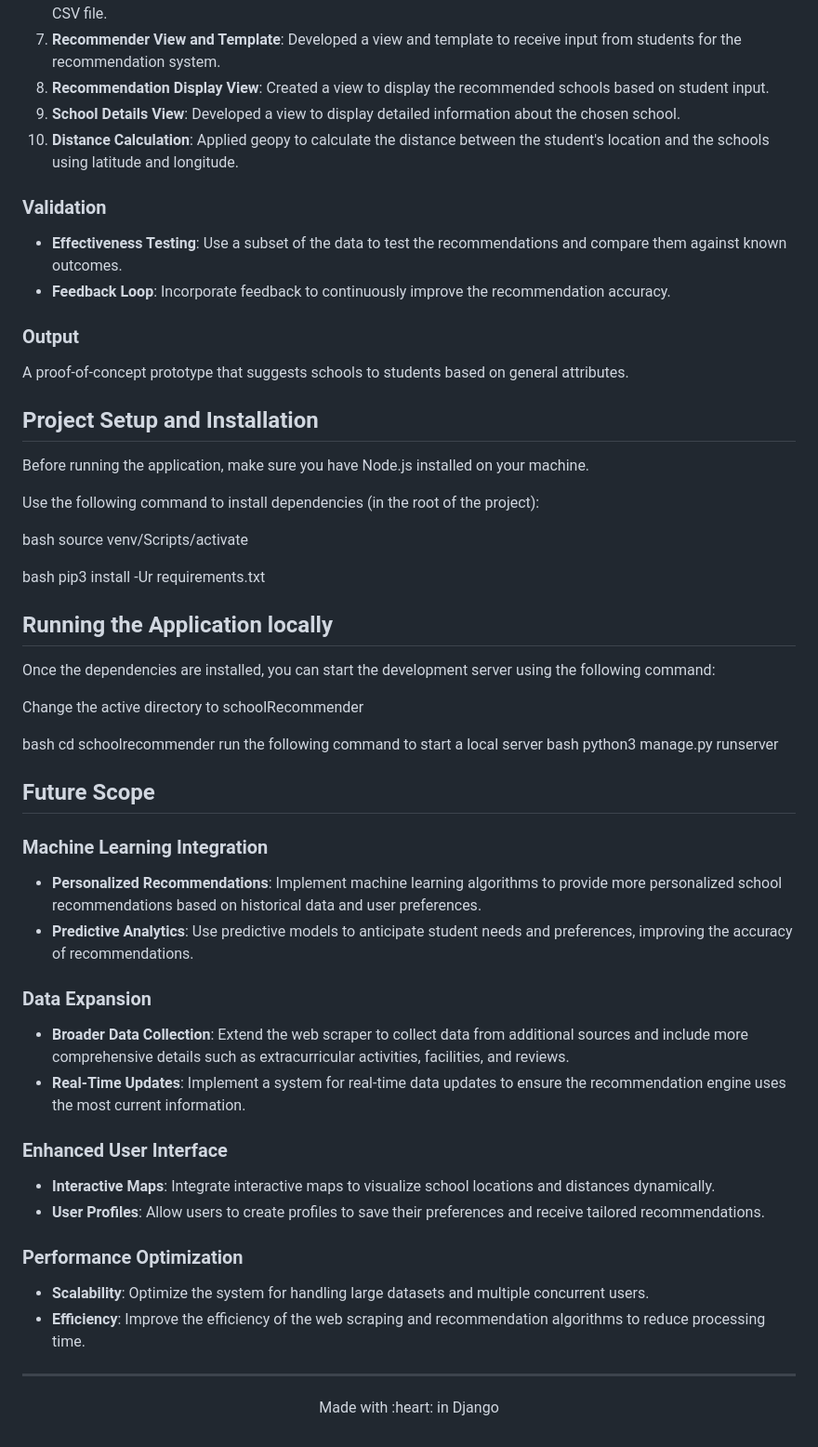
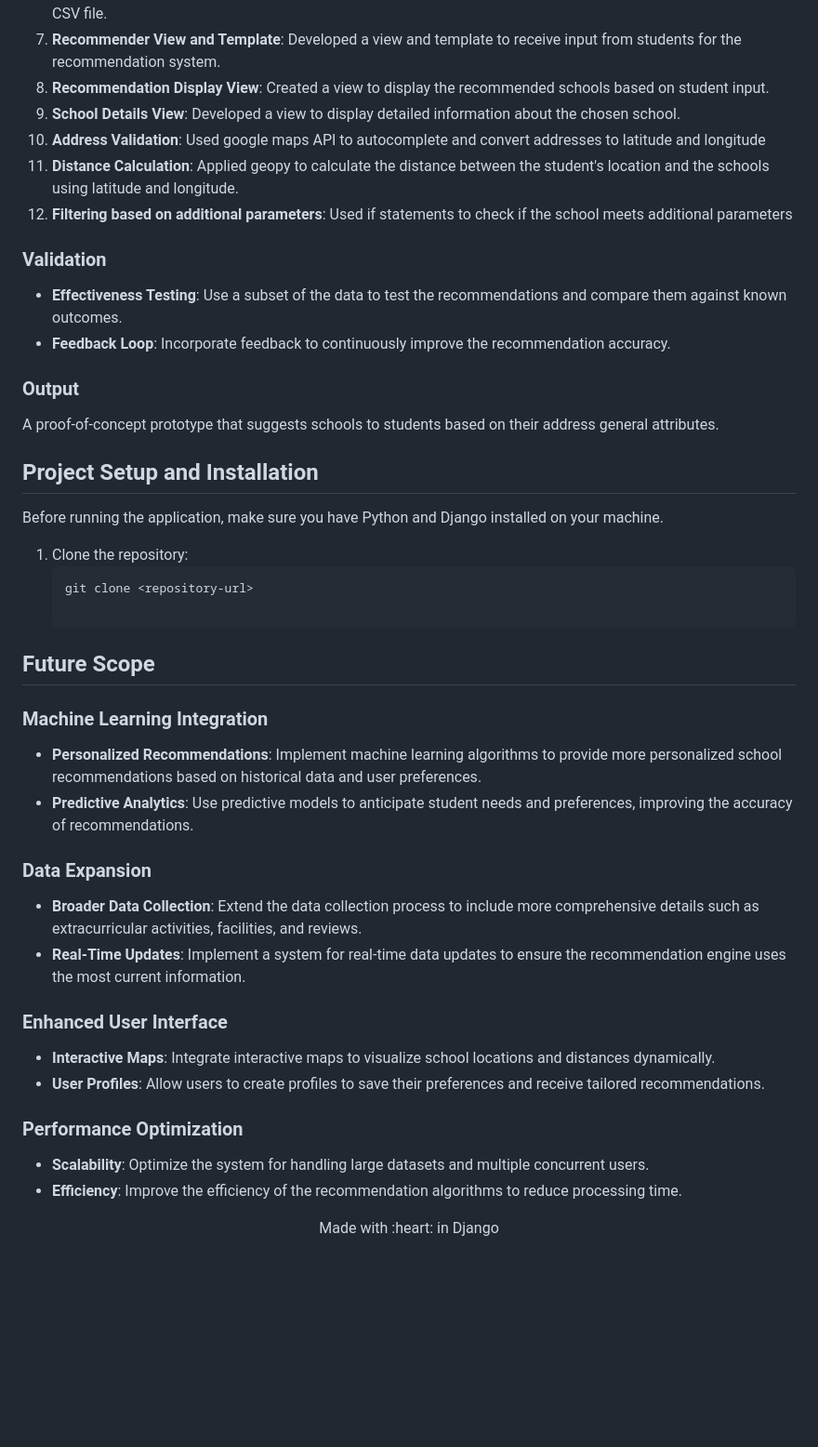
Before and after one commit to katleschris/school_recommender, a Markdown page: README.md, the part around the change printed below. Shown: that part at 93% size. Drawn GitHub-style; blank space fills up the shorter version.

````diff
--- a/README.md
+++ b/README.md
@@ -106,7 +56,9 @@ Analyze provided CSV datasets of secondary schools in Western Australia and deve
 7. **Recommender View and Template**: Developed a view and template to receive input from students for the recommendation system.
 8. **Recommendation Display View**: Created a view to display the recommended schools based on student input.
 9. **School Details View**: Developed a view to display detailed information about the chosen school.
-10. **Distance Calculation**: Applied geopy to calculate the distance between the student's location and the schools using latitude and longitude.
+10. **Address Validation**: Used google maps API to autocomplete and convert addresses to latitude and longitude
+11. **Distance Calculation**: Applied geopy to calculate the distance between the student's location and the schools using latitude and longitude.
+12. **Filtering based on additional parameters**: Used if statements to check if the school meets additional parameters
 
 ### Validation
 
@@ -115,31 +67,16 @@ Analyze provided CSV datasets of secondary schools in Western Australia and deve
 
 ### Output
 
-A proof-of-concept prototype that suggests schools to students based on general attributes.
+A proof-of-concept prototype that suggests schools to students based on their address general attributes.
 
 ## Project Setup and Installation
 
-Before running the application, make sure you have Node.js installed on your machine.
+Before running the application, make sure you have Python and Django installed on your machine.
 
-Use the following command to install dependencies (in the root of the project):
+1. Clone the repository:
+   ```bash
+   git clone <repository-url>
 
-bash
-source venv/Scripts/activate
-
-bash
-pip3 install -Ur requirements.txt
-
-## Running the Application locally
-
-Once the dependencies are installed, you can start the development server using the following command:
-
-Change the active directory to schoolRecommender
-
-bash
-cd schoolrecommender
-run the following command to start a local server
-bash
-python3 manage.py runserver
 ## Future Scope
 
 ### Machine Learning Integration
@@ -149,7 +86,7 @@ python3 manage.py runserver
 
 ### Data Expansion
 
-- **Broader Data Collection**: Extend the web scraper to collect data from additional sources and include more comprehensive details such as extracurricular activities, facilities, and reviews.
+- **Broader Data Collection**: Extend the data collection process to include more comprehensive details such as extracurricular activities, facilities, and reviews.
 - **Real-Time Updates**: Implement a system for real-time data updates to ensure the recommendation engine uses the most current information.
 
 ### Enhanced User Interface
@@ -160,7 +97,6 @@ python3 manage.py runserver
 ### Performance Optimization
 
 - **Scalability**: Optimize the system for handling large datasets and multiple concurrent users.
-- **Efficiency**: Improve the efficiency of the web scraping and recommendation algorithms to reduce processing time.
+- **Efficiency**: Improve the efficiency of the recommendation algorithms to reduce processing time.
 
----
 <p align="center">Made with :heart: in Django</p>
````
Also changed, not shown: other parts of README.md (+12 -62 lines).
